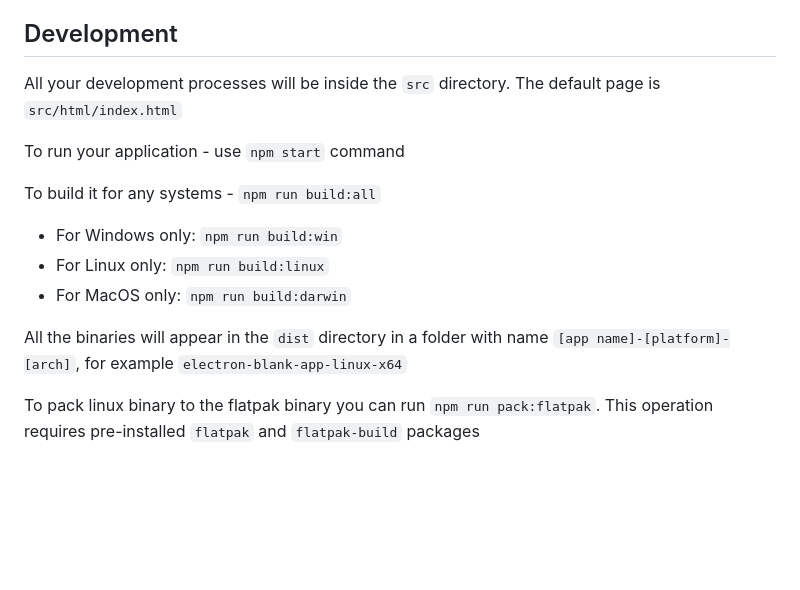
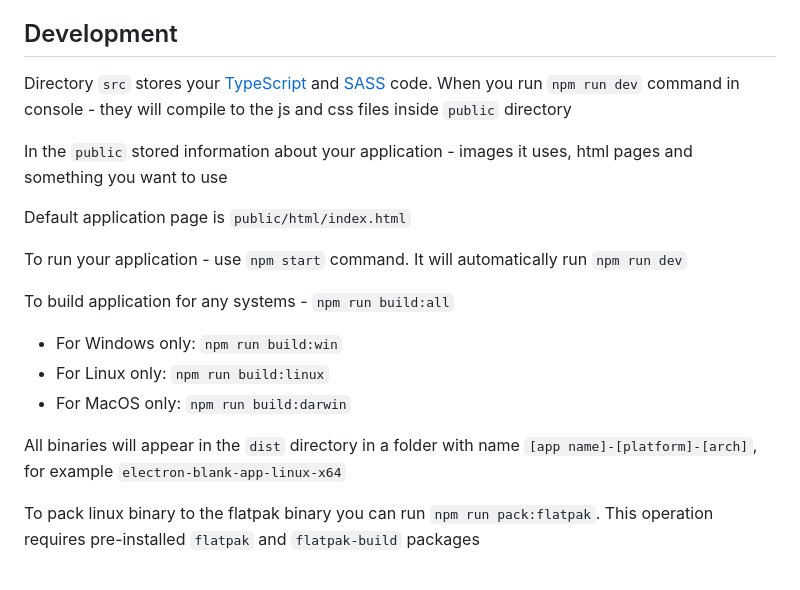
Before and after one commit to an-anime-team/an-anime-game-launcher, a Markdown page: README.md, the part around the change. GitHub-like rendering; blank space fills up the shorter version.

```diff
--- a/README.md
+++ b/README.md
@@ -32,17 +32,21 @@ In the `package.json` you should change these parameters:
 
 ## Development
 
-All your development processes will be inside the `src` directory. The default page is `src/html/index.html`
+Directory `src` stores your [TypeScript](https://typescriptlang.org) and [SASS](https://sass-lang.com) code. When you run `npm run dev` command in console - they will compile to the js and css files inside `public` directory
 
-To run your application - use `npm start` command
+In the `public` stored information about your application - images it uses, html pages and something you want to use
 
-To build it for any systems - `npm run build:all`
+Default application page is `public/html/index.html`
+
+To run your application - use `npm start` command. It will automatically run `npm run dev`
+
+To build application for any systems - `npm run build:all`
 
 * For Windows only: `npm run build:win`
 * For Linux only: `npm run build:linux`
 * For MacOS only: `npm run build:darwin`
 
-All the binaries will appear in the `dist` directory in a folder with name `[app name]-[platform]-[arch]`, for example `electron-blank-app-linux-x64`
+All binaries will appear in the `dist` directory in a folder with name `[app name]-[platform]-[arch]`, for example `electron-blank-app-linux-x64`
 
 To pack linux binary to the flatpak binary you can run `npm run pack:flatpak`. This operation requires pre-installed `flatpak` and `flatpak-build` packages
 
```
Also changed, not shown: public/images/icon.png (added), 9 other files.
